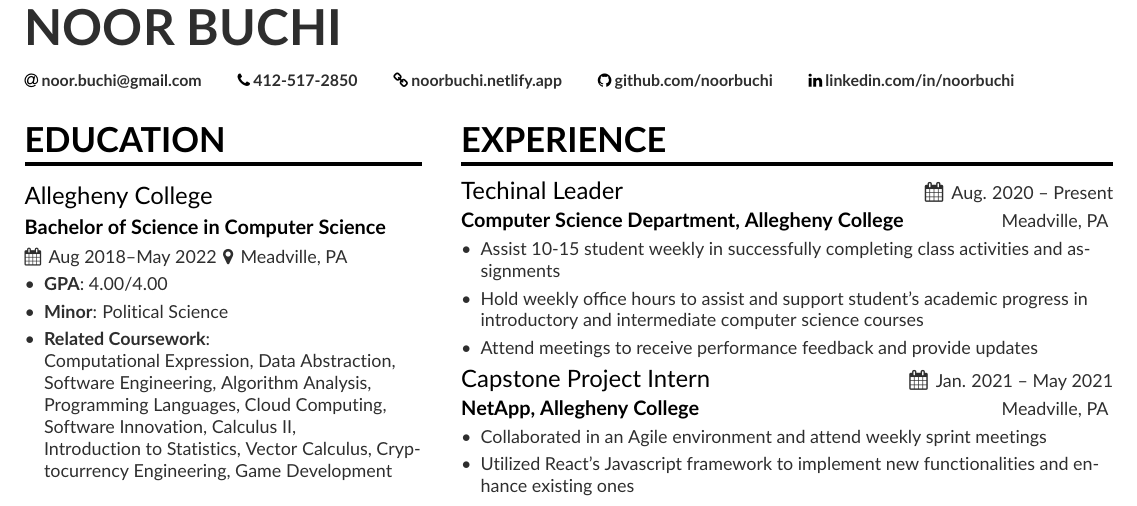
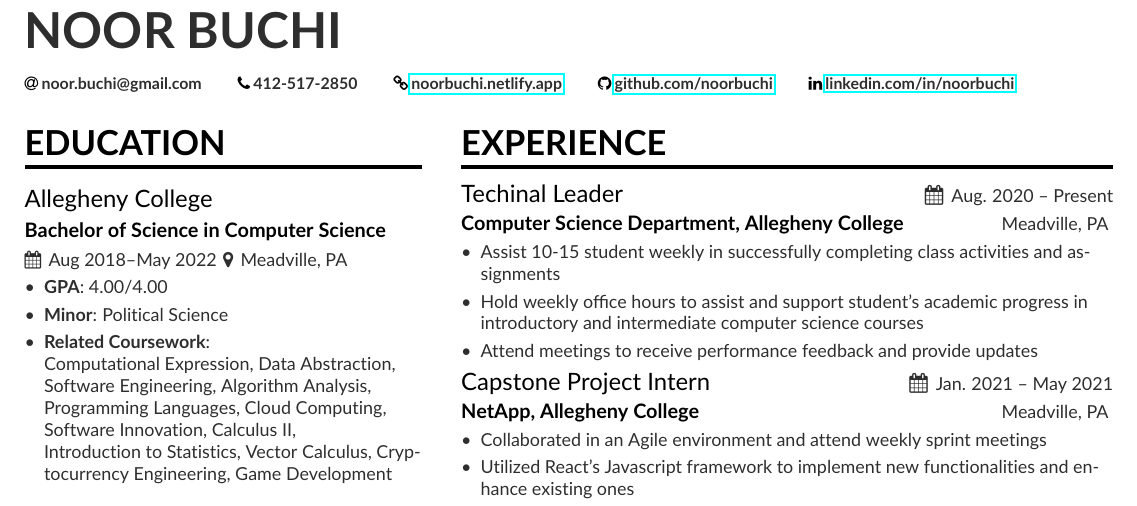
Before and after one commit to noorbuchi/resume, a LaTeX CV (main.tex): part of the page, cut so that both start at the same text. Compiled offline with pdfLaTeX.

Commit message:
Add links to header

```diff
--- a/main.tex
+++ b/main.tex
@@ -73,10 +72,10 @@
   \phone{412-517-2850}
   %  \mailaddress{Address, Street, 00000 County}
   %   \location{Pittsburgh, PA}
-  \homepage{noorbuchi.netlify.app}
+  \homepage{\href{https://noorbuchi.netlify.app/}{noorbuchi.netlify.app}}
   %  \twitter{@marissamayer}
-  \github{github.com/noorbuchi}
-  \linkedin{linkedin.com/in/noorbuchi}
+  \github{\href{https://github.com/noorbuchi}{github.com/noorbuchi}}
+  \linkedin{\href{https://www.linkedin.com/in/noorbuchi/}{linkedin.com/in/noorbuchi}}
   % I'm just making this up though.
   %   \orcid{orcid.org/0000-0000-0000-0000} % Obviously making this up too. If you want to use this field (and also other academicons symbols), add "academicons" option to \documentclass{altacv}
 }
```
Also changed, not shown: main.pdf (added), main.tex (1 more changed lines).
